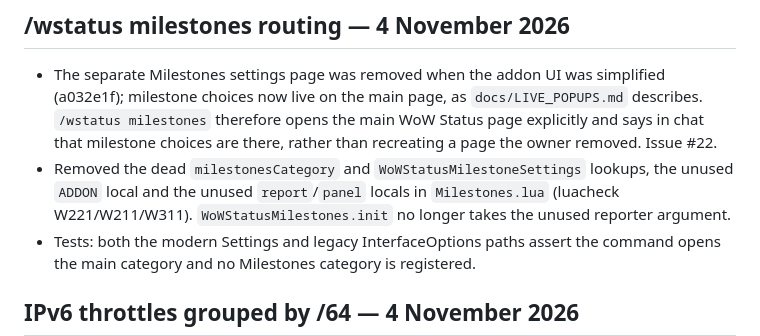
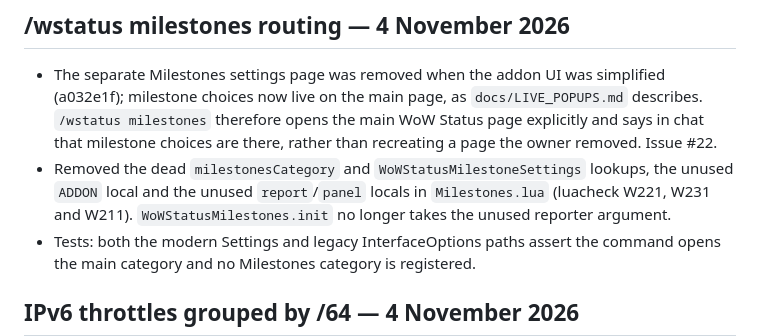
Before and after one commit to fraval13/wow-status-discord-updates, a Markdown page: decisions_i_made.md, the part around the change. Drawn GitHub-style.

Commit message:
Correct luacheck warning codes in decision note
Co-Authored-By: Claude Opus 5.5 <noreply@anthropic.com>
Claude-Session: https://claude.ai/code/session_01GT3ByDGohXjaC91oa2qV17

```diff
--- a/decisions_i_made.md
+++ b/decisions_i_made.md
@@ -26,7 +26,7 @@
   rather than recreating a page the owner removed. Issue #22.
 - Removed the dead `milestonesCategory` and `WoWStatusMilestoneSettings` lookups,
   the unused `ADDON` local and the unused `report`/`panel` locals in
-  `Milestones.lua` (luacheck W221/W211/W311). `WoWStatusMilestones.init` no longer
+  `Milestones.lua` (luacheck W221, W231 and W211). `WoWStatusMilestones.init` no longer
   takes the unused reporter argument.
 - Tests: both the modern Settings and legacy InterfaceOptions paths assert the
   command opens the main category and no Milestones category is registered.
```
